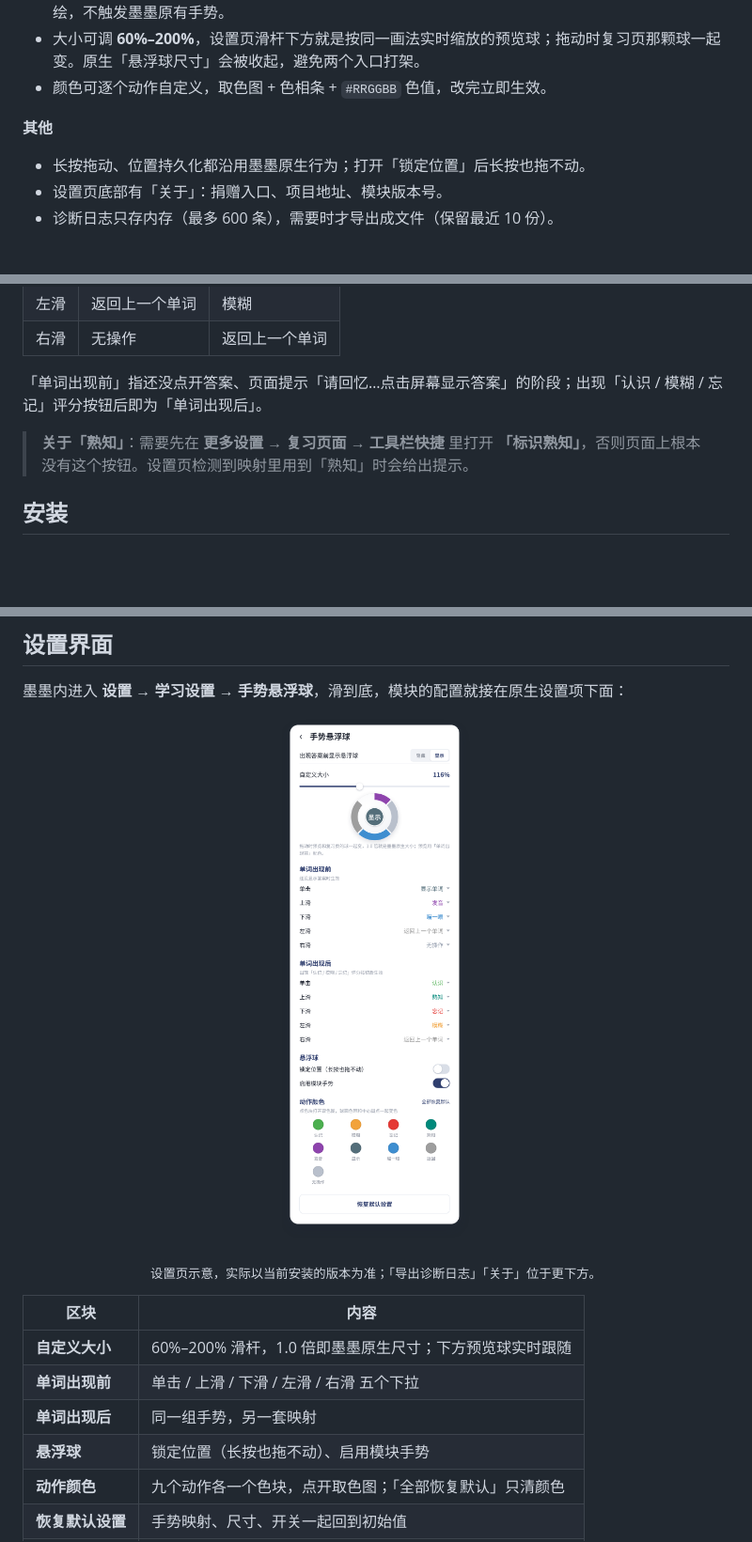
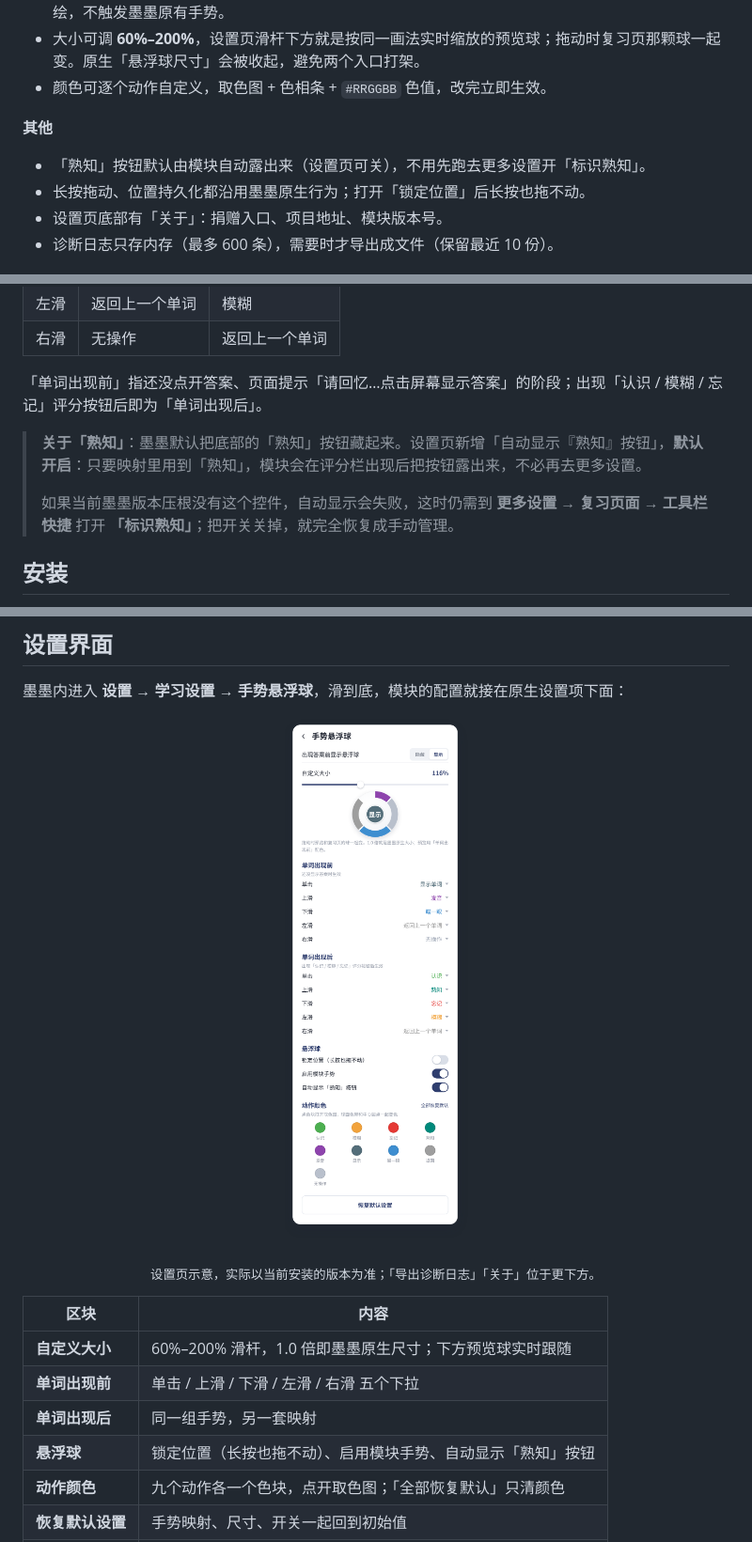
Before and after one commit to fuoins/momo-review-ball, a Markdown page: README.md, 3 parts joined by grey strips. Shown at 94% size. GitHub-like rendering; pictures changed too: docs/settings.png; blank space fills up the shorter version.

```diff
--- a/README.md
+++ b/README.md
@@ -53,6 +53,7 @@
 
 **其他**
 
+- 「熟知」按钮默认由模块自动露出来（设置页可关），不用先跑去更多设置开「标识熟知」。
 - 长按拖动、位置持久化都沿用墨墨原生行为；打开「锁定位置」后长按也拖不动。
 - 设置页底部有「关于」：捐赠入口、项目地址、模块版本号。
 - 诊断日志只存内存（最多 600 条），需要时才导出成文件（保留最近 10 份）。
@@ -69,7 +70,9 @@
 
 「单词出现前」指还没点开答案、页面提示「请回忆…点击屏幕显示答案」的阶段；出现「认识 / 模糊 / 忘记」评分按钮后即为「单词出现后」。
 
-> **关于「熟知」**：需要先在 **更多设置 → 复习页面 → 工具栏快捷** 里打开 **「标识熟知」**，否则页面上根本没有这个按钮。设置页检测到映射里用到「熟知」时会给出提示。
+> **关于「熟知」**：墨墨默认把底部的「熟知」按钮藏起来。设置页新增「自动显示『熟知』按钮」，**默认开启**：只要映射里用到「熟知」，模块会在评分栏出现后把按钮露出来，不必再去更多设置。
+>
+> 如果当前墨墨版本压根没有这个控件，自动显示会失败，这时仍需到 **更多设置 → 复习页面 → 工具栏快捷** 打开 **「标识熟知」**；把开关关掉，就完全恢复成手动管理。
 
 ## 安装
 
@@ -96,7 +99,7 @@
 | **自定义大小** | 60%–200% 滑杆，1.0 倍即墨墨原生尺寸；下方预览球实时跟随 |
 | **单词出现前** | 单击 / 上滑 / 下滑 / 左滑 / 右滑 五个下拉 |
 | **单词出现后** | 同一组手势，另一套映射 |
-| **悬浮球** | 锁定位置（长按也拖不动）、启用模块手势 |
+| **悬浮球** | 锁定位置（长按也拖不动）、启用模块手势、自动显示「熟知」按钮 |
 | **动作颜色** | 九个动作各一个色块，点开取色图；「全部恢复默认」只清颜色 |
 | **恢复默认设置** | 手势映射、尺寸、开关一起回到初始值 |
 | **导出诊断日志** | 落成文本文件并复制到剪贴板 |
```
Also changed, not shown: 6 other files.
